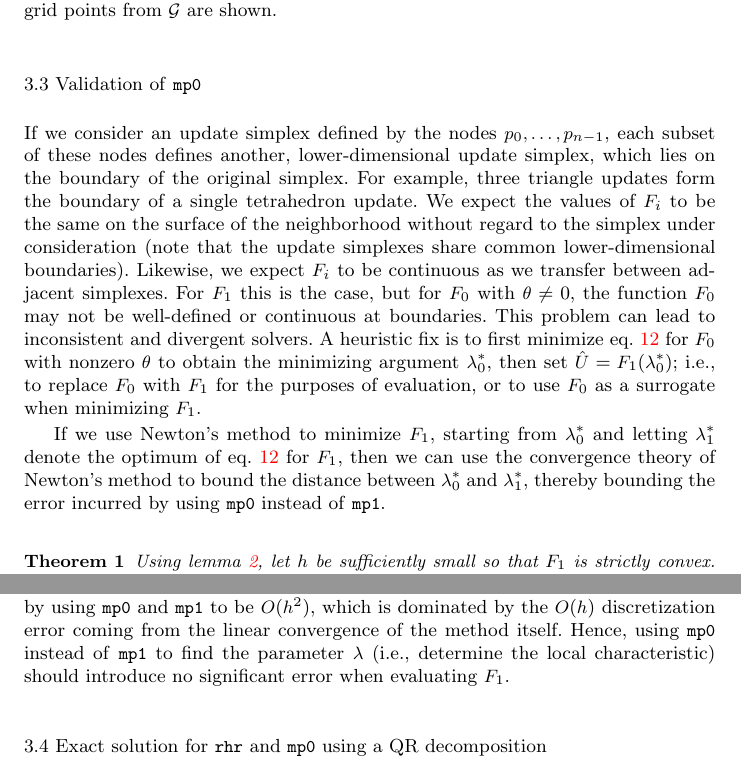
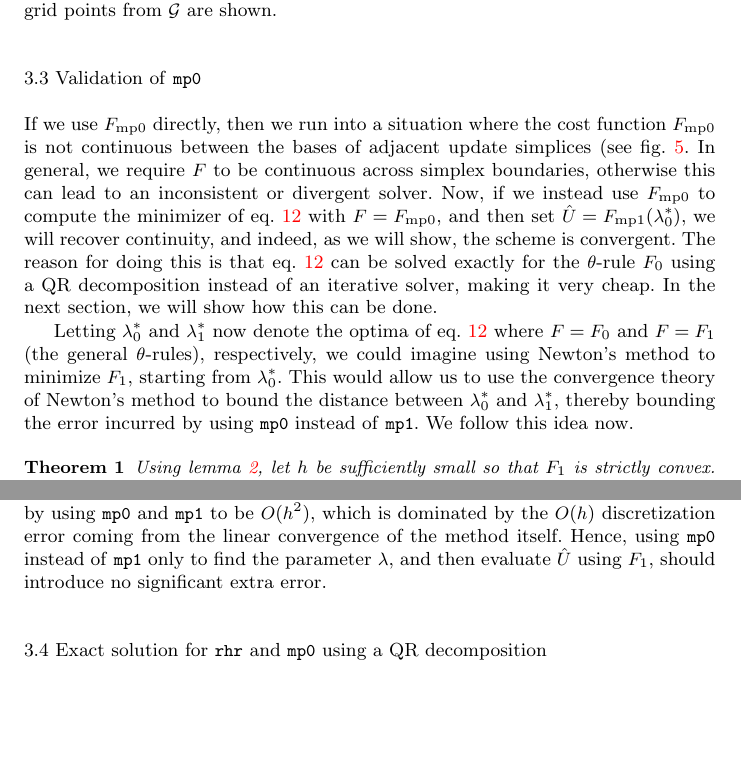
Before and after one commit to sampotter/olim-tex, a LaTeX paper (eikonal.tex): two parts of pages 12 and 13 of 40, joined at a grey line, cut so that both start at the same text, the shorter picture padded with empty space. Compiled offline with pdfLaTeX.

Commit message:
rewrite some of validation section

```diff
--- a/eikonal.tex
+++ b/eikonal.tex
@@ -677,30 +677,6 @@ end of section\@ \ref{ssec:causality}.
 
 \subsection{Validation of \texttt{mp0}}\label{ssec:validation}
 
-If we consider an update simplex defined by the nodes
-$p_0, \hdots, p_{n-1}$, each subset of these nodes defines another,
-lower-dimensional update simplex, which lies on the boundary of the
-original simplex. For example, three triangle updates form the
-boundary of a single tetrahedron update. We expect the values of $F_i$
-to be the same on the surface of the neighborhood without regard to
-the simplex under consideration (note that the update simplexes share
-common lower-dimensional boundaries). Likewise, we expect $F_i$ to be
-continuous as we transfer between adjacent simplexes. For $F_1$ this
-is the case, but for $F_0$ with $\theta \neq 0$, the function $F_0$
-may not be well-defined or continuous at boundaries. This problem can
-lead to inconsistent and divergent solvers. A heuristic fix is to
-first minimize eq.\@ \ref{eq:constrained-minimization} for $F_0$
-with nonzero $\theta$ to obtain the minimizing argument $\lambda^*_0$,
-then set $\hat{U} = F_1(\lambda_0^*)$; i.e., to replace $F_0$ with
-$F_1$ for the purposes of evaluation, or to use $F_0$ as a surrogate
-when minimizing $F_1$.
-
-If we use Newton's method to minimize $F_1$, starting from
-$\lambda_0^*$ and letting $\lambda_1^*$ denote the optimum of eq.\@
-\ref{eq:constrained-minimization} for $F_1$, then we can use the
-convergence theory of Newton's method to bound the distance between
-$\lambda_0^*$ and $\lambda_1^*$, thereby bounding the error incurred
-by using \texttt{mp0} instead of \texttt{mp1}.
 \begin{figure}
   \centering
   \includegraphics[width=0.7\textwidth]{continuity.eps}
@@ -712,6 +688,28 @@ by using \texttt{mp0} instead of \texttt{mp1}.
     shown.}\label{fig:continuity}
 \end{figure}
 
+If we use $\Fmpzero$ directly, then we run into a situation where the
+cost function $\Fmpzero$ is not continuous between the bases of
+adjacent update simplices (see fig.\@ \ref{fig:continuity}. In
+general, we require $F$ to be continuous across simplex boundaries,
+otherwise this can lead to an inconsistent or divergent solver. Now,
+if we instead use $\Fmpzero$ to compute the minimizer of eq.\@
+\ref{eq:constrained-minimization} with $F = \Fmpzero$, and then set
+$\hat{U} = \Fmpone(\lambda_0^*)$, we will recover continuity, and
+indeed, as we will show, the scheme is convergent. The reason for
+doing this is that eq.\@ \ref{eq:constrained-minimization} can be
+solved exactly for the $\theta$-rule $F_0$ using a QR decomposition
+instead of an iterative solver, making it very cheap. In the next
+section, we will show how this can be done.
+
+Letting $\lambda_0^*$ and $\lambda_1^*$ now denote the optima of eq.\@
+\ref{eq:constrained-minimization} where $F = F_0$ and $F = F_1$ (the
+general $\theta$-rules), respectively, we could imagine using Newton's
+method to minimize $F_1$, starting from $\lambda_0^*$. This would
+allow us to use the convergence theory of Newton's method to bound the
+distance between $\lambda_0^*$ and $\lambda_1^*$, thereby bounding the
+error incurred by using \texttt{mp0} instead of \texttt{mp1}. We
+follow this idea now.
 
 \begin{theorem}\label{thm:mp0-newton}
   Using lemma \ref{lemma:F-strictly-convex}, let $h$ be sufficiently
@@ -746,9 +744,9 @@ can expect the maximum pointwise error between a solution to eq.\@
 \ref{eq:eikonal} computed by using \texttt{mp0} and \texttt{mp1} to be
 $O(h^2)$, which is dominated by the $O(h)$ discretization error coming
 from the linear convergence of the method itself. Hence, using
-\texttt{mp0} instead of \texttt{mp1} to find the parameter $\lambda$
-(i.e., determine the local characteristic) should introduce no
-significant error when evaluating $F_1$.
+\texttt{mp0} instead of \texttt{mp1} only to find the parameter
+$\lambda$, and then evaluate $\hat{U}$ using $F_1$, should introduce
+no significant extra error.
 
 % If we exchange the roles of $F_0$ and $F_1$ (if we start from
 % $\lambda_1^*$ and perform a Newton iteration on $\nabla F_0$) we can
```
